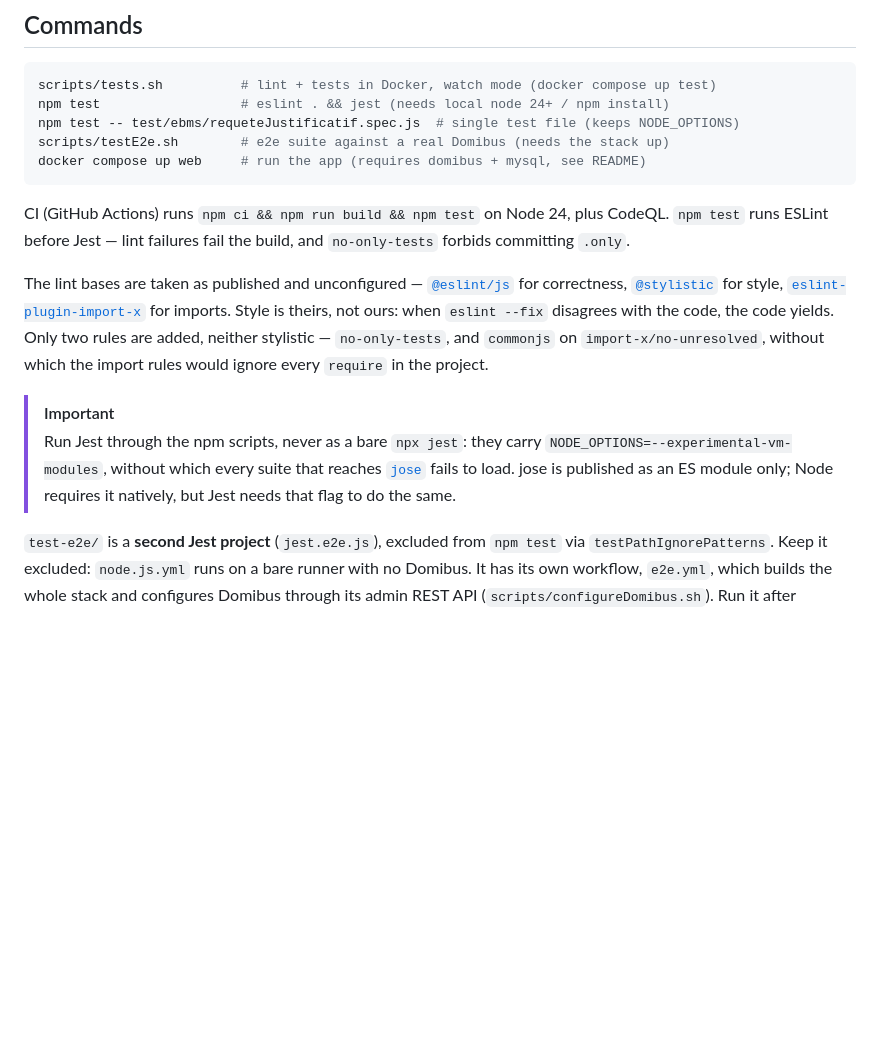
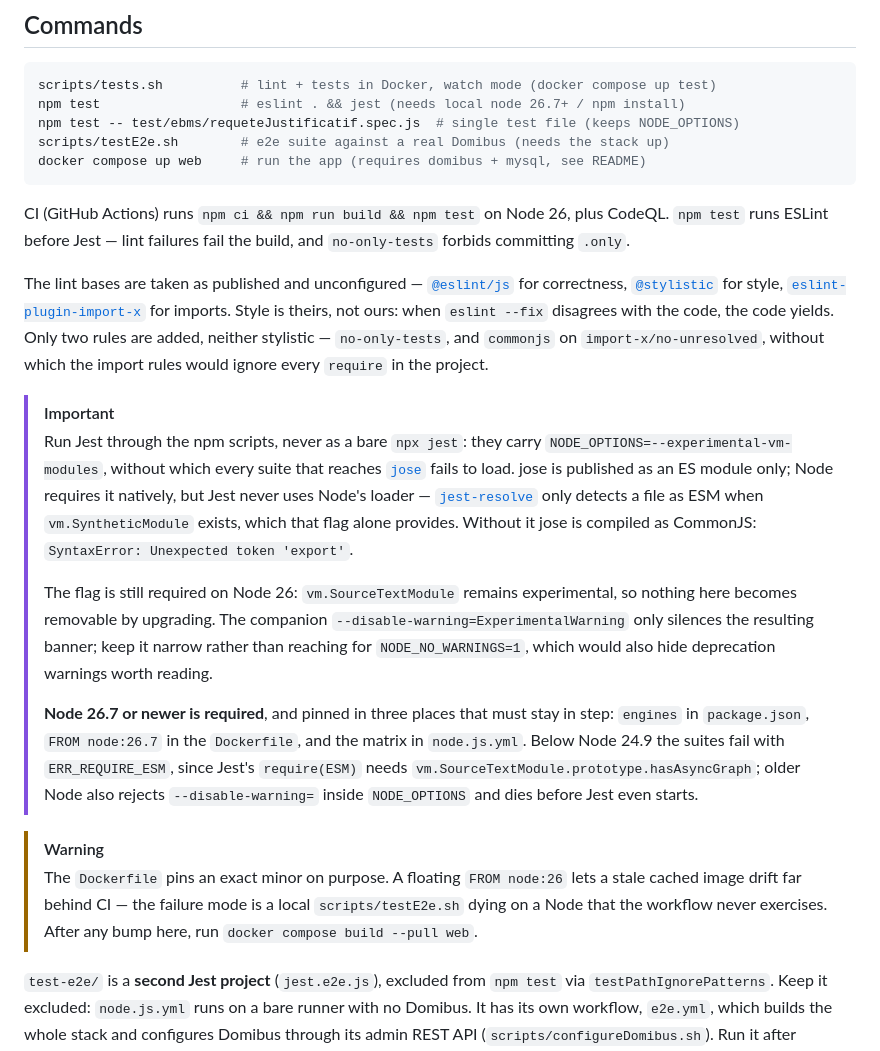
Before and after one commit to numerique-gouv/oots-france, a Markdown page: CLAUDE.md, the part around the change. Rendered like a GitHub page; blank space fills up the shorter version.

Commit message:
Documente le drapeau que Jest exige pour charger jose
L'avertissement disait qu'il fallait --experimental-vm-modules sans dire
pourquoi, ce qui invitait à le croire périmé maintenant que Node sait
faire `require()` d'un ESM nativement. Il ne l'est pas : Jest n'emprunte
jamais le chargeur de Node.

Précise donc le mécanisme, le plancher de version, et pourquoi la
suppression du bandeau reste étroite plutôt que globale.

````diff
--- a/CLAUDE.md
+++ b/CLAUDE.md
@@ -66,13 +66,13 @@ The French terms map to specific TDD concepts — see the glossary in
 
 ```sh
 scripts/tests.sh          # lint + tests in Docker, watch mode (docker compose up test)
-npm test                  # eslint . && jest (needs local node 24+ / npm install)
+npm test                  # eslint . && jest (needs local node 26.7+ / npm install)
 npm test -- test/ebms/requeteJustificatif.spec.js  # single test file (keeps NODE_OPTIONS)
 scripts/testE2e.sh        # e2e suite against a real Domibus (needs the stack up)
 docker compose up web     # run the app (requires domibus + mysql, see README)
 ```
 
-CI (GitHub Actions) runs `npm ci && npm run build && npm test` on Node 24,
+CI (GitHub Actions) runs `npm ci && npm run build && npm test` on Node 26,
 plus CodeQL. `npm test` runs ESLint before Jest — lint failures fail the
 build, and `no-only-tests` forbids committing `.only`.
 
@@ -88,8 +88,30 @@ import rules would ignore every `require` in the project.
 > Run Jest through the npm scripts, never as a bare `npx jest`: they carry
 > `NODE_OPTIONS=--experimental-vm-modules`, without which every suite that
 > reaches [`jose`](https://github.com/panva/jose) fails to load. jose is
-> published as an ES module only; Node requires it natively, but Jest needs
-> that flag to do the same.
+> published as an ES module only; Node requires it natively, but Jest never
+> uses Node's loader — [`jest-resolve`](https://github.com/jestjs/jest) only
+> detects a file as ESM when `vm.SyntheticModule` exists, which that flag
+> alone provides. Without it jose is compiled as CommonJS:
+> `SyntaxError: Unexpected token 'export'`.
+>
+> The flag is still required on Node 26: `vm.SourceTextModule` remains
+> experimental, so nothing here becomes removable by upgrading. The companion
+> `--disable-warning=ExperimentalWarning` only silences the resulting banner;
+> keep it narrow rather than reaching for `NODE_NO_WARNINGS=1`, which would
+> also hide deprecation warnings worth reading.
+>
+> **Node 26.7 or newer is required**, and pinned in three places that must stay
+> in step: `engines` in `package.json`, `FROM node:26.7` in the `Dockerfile`,
+> and the matrix in `node.js.yml`. Below Node 24.9 the suites fail with
+> `ERR_REQUIRE_ESM`, since Jest's `require(ESM)` needs
+> `vm.SourceTextModule.prototype.hasAsyncGraph`; older Node also rejects
+> `--disable-warning=` inside `NODE_OPTIONS` and dies before Jest even starts.
+
+> [!WARNING]
+> The `Dockerfile` pins an exact minor on purpose. A floating `FROM node:26`
+> lets a stale cached image drift far behind CI — the failure mode is a local
+> `scripts/testE2e.sh` dying on a Node that the workflow never exercises. After
+> any bump here, run `docker compose build --pull web`.
 
 `test-e2e/` is a **second Jest project** (`jest.e2e.js`), excluded from
 `npm test` via `testPathIgnorePatterns`. Keep it excluded: `node.js.yml` runs
````
